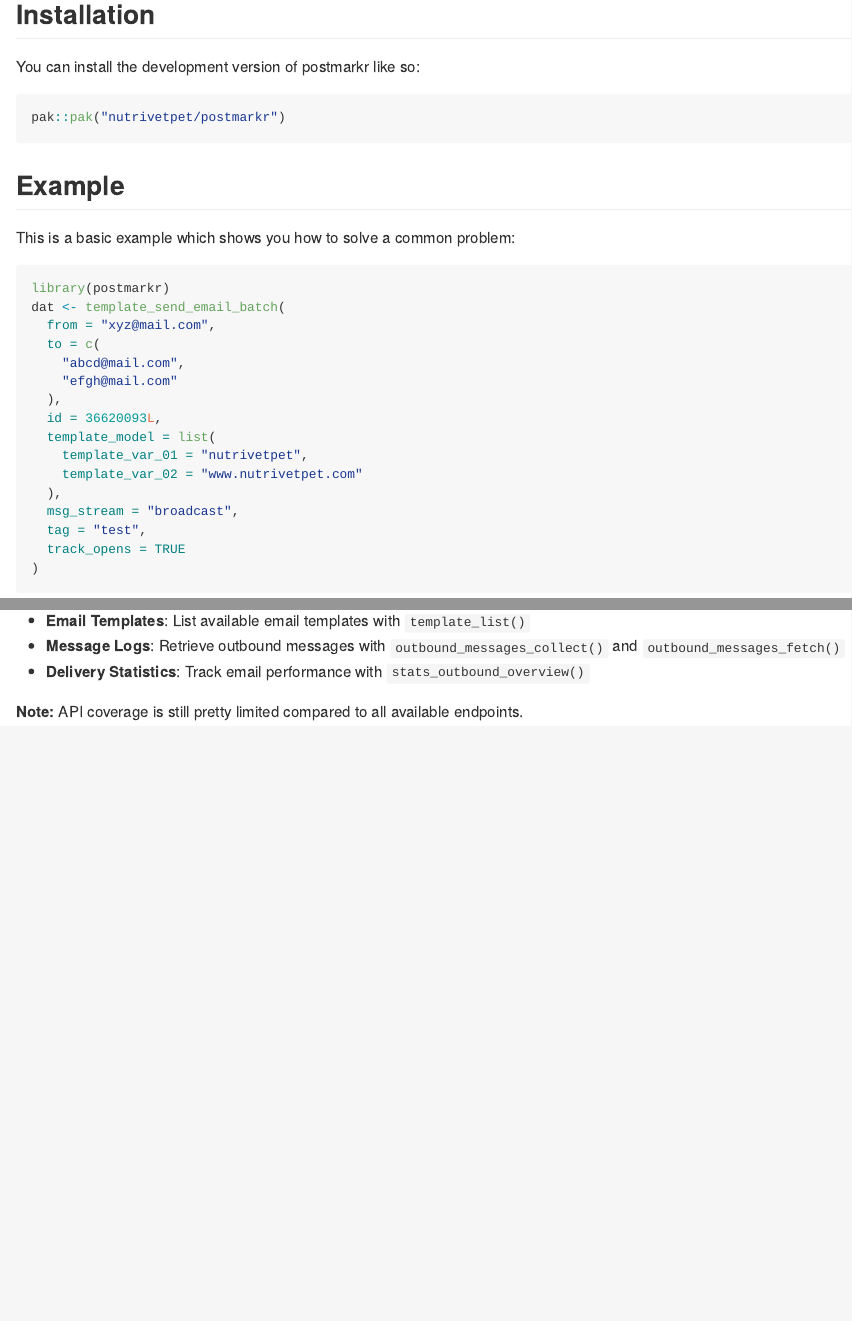
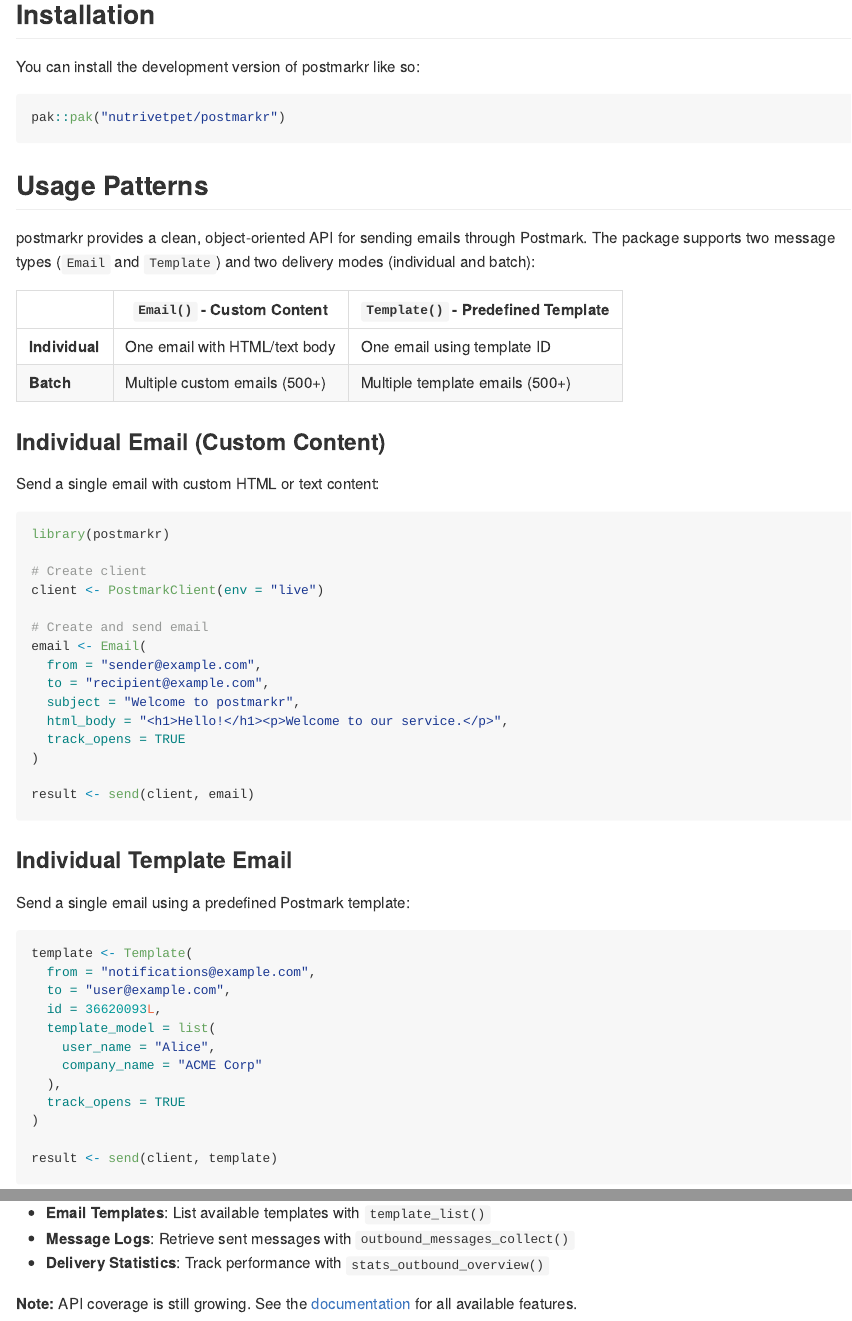
Before and after one commit to nutrivetpet/postmarkr, an R Markdown document (README.Rmd): the page in a window 1100 px wide, from 230 px down, and a second part further down, joined at a grey line. Rendered offline with R 4.5, knitr and Pandoc, with nearby package versions; badge pictures from the web are left out.

Commit message:
docs: readme refresh

````diff
--- a/README.Rmd
+++ b/README.Rmd
@@ -33,24 +33,51 @@
 pak::pak("nutrivetpet/postmarkr")
 ```
 
-## Example
+## Usage Patterns
 
-This is a basic example which shows you how to solve a common problem:
+postmarkr provides a clean, object-oriented API for sending emails through Postmark. The package supports two message types (`Email` and `Template`) and two delivery modes (individual and batch):
 
-```{r example, eval=FALSE}
+|                    | `Email()` - Custom Content | `Template()` - Predefined Template |
+|--------------------|----------------------------|-----------------------------------|
+| **Individual**     | One email with HTML/text body | One email using template ID |
+| **Batch**          | Multiple custom emails (500+) | Multiple template emails (500+) |
+
+### Individual Email (Custom Content)
+
+Send a single email with custom HTML or text content:
+
+```{r individual-email, eval=FALSE}
 library(postmarkr)
-dat <- template_send_email_batch(
-  from = "xyz@mail.com",
-  to = c(
-    "abcd@mail.com",
-    "efgh@mail.com"
-  ),
+
+# Create client
+client <- PostmarkClient(env = "live")
+
+# Create and send email
+email <- Email(
+  from = "sender@example.com",
+  to = "recipient@example.com",
+  subject = "Welcome to postmarkr",
+  html_body = "<h1>Hello!</h1><p>Welcome to our service.</p>",
+  track_opens = TRUE
+)
+
+result <- send(client, email)
+```
+
+### Individual Template Email
+
+Send a single email using a predefined Postmark template:
+
+```{r individual-template, eval=FALSE}
+template <- Template(
+  from = "notifications@example.com",
+  to = "user@example.com",
   id = 36620093L,
   template_model = list(
-    template_var_01 = "nutrivetpet",
-    template_var_02 = "www.nutrivetpet.com"
+    user_name = "Alice",
+    company_name = "ACME Corp"
   ),
-  msg_stream = "broadcast",
-  tag = "test",
   track_opens = TRUE
 )
+
+result <- send(client, template)
@@ -63,3 +135,0 @@
-- **Email Templates**: List available email templates with `template_list()`
-- **Message Logs**: Retrieve outbound messages with `outbound_messages_collect()` and `outbound_messages_fetch()`
-- **Delivery Statistics**: Track email performance with `stats_outbound_overview()`
@@ -66,2 +140,5 @@
+- **Email Templates**: List available templates with `template_list()`
+- **Message Logs**: Retrieve sent messages with `outbound_messages_collect()`
+- **Delivery Statistics**: Track performance with `stats_outbound_overview()`
 
-**Note:** API coverage is still pretty limited compared to all available endpoints.
+**Note:** API coverage is still growing. See the [documentation](https://nutrivetpet.github.io/postmarkr/) for all available features.
````
Also changed, not shown: README.Rmd (54 more changed lines).
